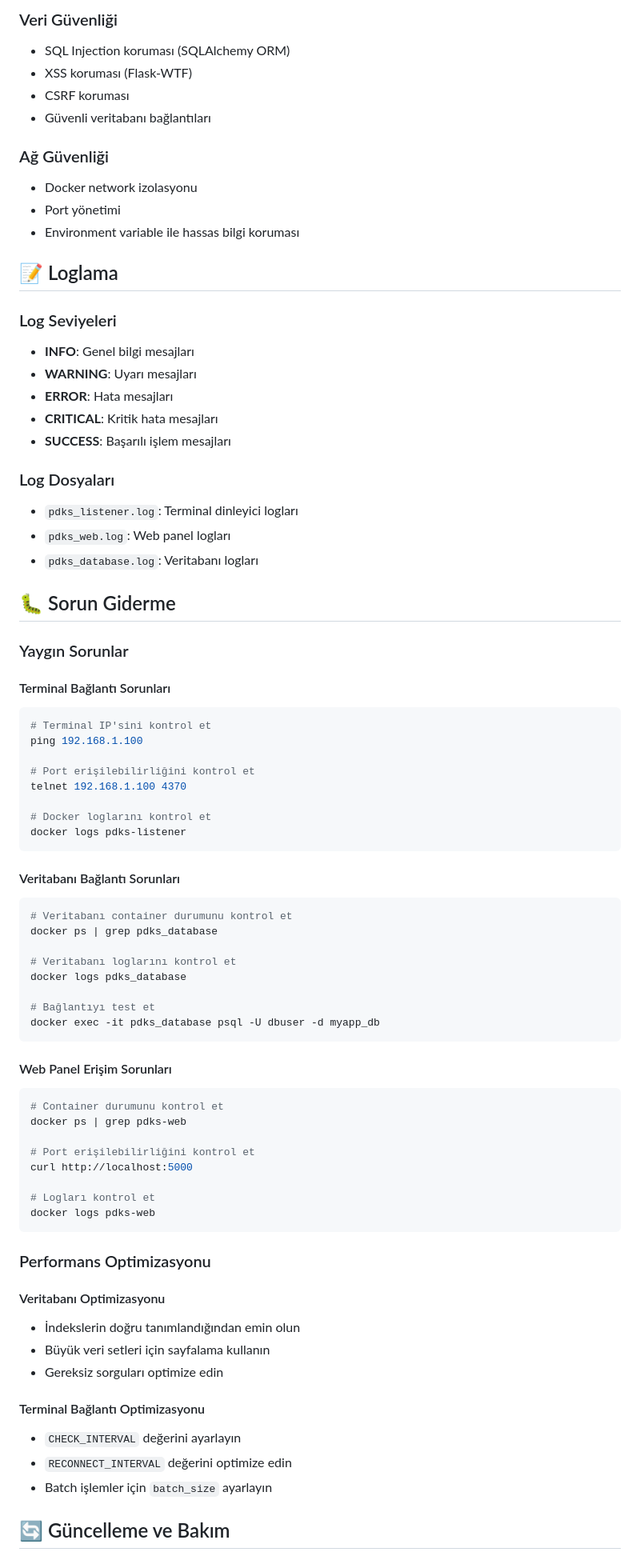
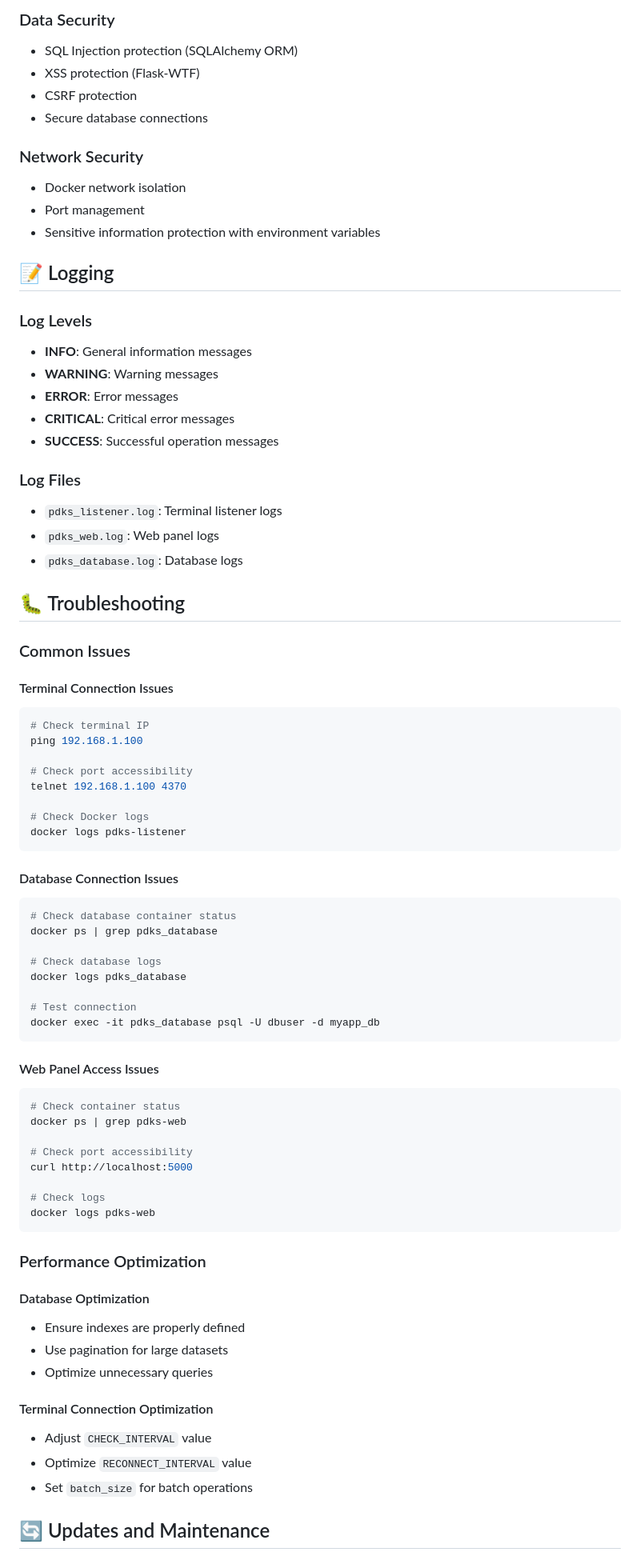
Before and after one commit to UtkayBattal/PACS, a Markdown page: README.md, the part around one of its changes. Shown at 80% size. Rendered like a GitHub page.

````diff
--- a/README.md
+++ b/README.md
@@ -266,80 +266,80 @@ CLEAR_ATTENDANCE=true
 
-### Veri Güvenliği
-- SQL Injection koruması (SQLAlchemy ORM)
-- XSS koruması (Flask-WTF)
-- CSRF koruması
-- Güvenli veritabanı bağlantıları
+### Data Security
+- SQL Injection protection (SQLAlchemy ORM)
+- XSS protection (Flask-WTF)
+- CSRF protection
+- Secure database connections
 
-### Ağ Güvenliği
-- Docker network izolasyonu
-- Port yönetimi
-- Environment variable ile hassas bilgi koruması
+### Network Security
+- Docker network isolation
+- Port management
+- Sensitive information protection with environment variables
 
-## 📝 Loglama
+## 📝 Logging
 
-### Log Seviyeleri
-- **INFO**: Genel bilgi mesajları
-- **WARNING**: Uyarı mesajları
-- **ERROR**: Hata mesajları
-- **CRITICAL**: Kritik hata mesajları
-- **SUCCESS**: Başarılı işlem mesajları
+### Log Levels
+- **INFO**: General information messages
+- **WARNING**: Warning messages
+- **ERROR**: Error messages
+- **CRITICAL**: Critical error messages
+- **SUCCESS**: Successful operation messages
 
-### Log Dosyaları
-- `pdks_listener.log`: Terminal dinleyici logları
-- `pdks_web.log`: Web panel logları
-- `pdks_database.log`: Veritabanı logları
+### Log Files
+- `pdks_listener.log`: Terminal listener logs
+- `pdks_web.log`: Web panel logs
+- `pdks_database.log`: Database logs
 
-## 🐛 Sorun Giderme
+## 🐛 Troubleshooting
 
-### Yaygın Sorunlar
+### Common Issues
 
-#### Terminal Bağlantı Sorunları
+#### Terminal Connection Issues
 ```bash
-# Terminal IP'sini kontrol et
+# Check terminal IP
 ping 192.168.1.100
 
-# Port erişilebilirliğini kontrol et
+# Check port accessibility
 telnet 192.168.1.100 4370
 
-# Docker loglarını kontrol et
+# Check Docker logs
 docker logs pdks-listener
 ```
 
-#### Veritabanı Bağlantı Sorunları
+#### Database Connection Issues
 ```bash
-# Veritabanı container durumunu kontrol et
+# Check database container status
 docker ps | grep pdks_database
 
-# Veritabanı loglarını kontrol et
+# Check database logs
 docker logs pdks_database
 
-# Bağlantıyı test et
+# Test connection
 docker exec -it pdks_database psql -U dbuser -d myapp_db
 ```
 
-#### Web Panel Erişim Sorunları
+#### Web Panel Access Issues
 ```bash
-# Container durumunu kontrol et
+# Check container status
 docker ps | grep pdks-web
 
-# Port erişilebilirliğini kontrol et
+# Check port accessibility
 curl http://localhost:5000
 
-# Logları kontrol et
+# Check logs
 docker logs pdks-web
 ```
 
-### Performans Optimizasyonu
+### Performance Optimization
 
-#### Veritabanı Optimizasyonu
-- İndekslerin doğru tanımlandığından emin olun
-- Büyük veri setleri için sayfalama kullanın
-- Gereksiz sorguları optimize edin
+#### Database Optimization
+- Ensure indexes are properly defined
+- Use pagination for large datasets
+- Optimize unnecessary queries
 
-#### Terminal Bağlantı Optimizasyonu
-- `CHECK_INTERVAL` değerini ayarlayın
-- `RECONNECT_INTERVAL` değerini optimize edin
-- Batch işlemler için `batch_size` ayarlayın
+#### Terminal Connection Optimization
+- Adjust `CHECK_INTERVAL` value
+- Optimize `RECONNECT_INTERVAL` value
+- Set `batch_size` for batch operations
 
-## 🔄 Güncelleme ve Bakım
+## 🔄 Updates and Maintenance
 
````
Also changed, not shown: other parts of README.md (+174 -174 lines).
